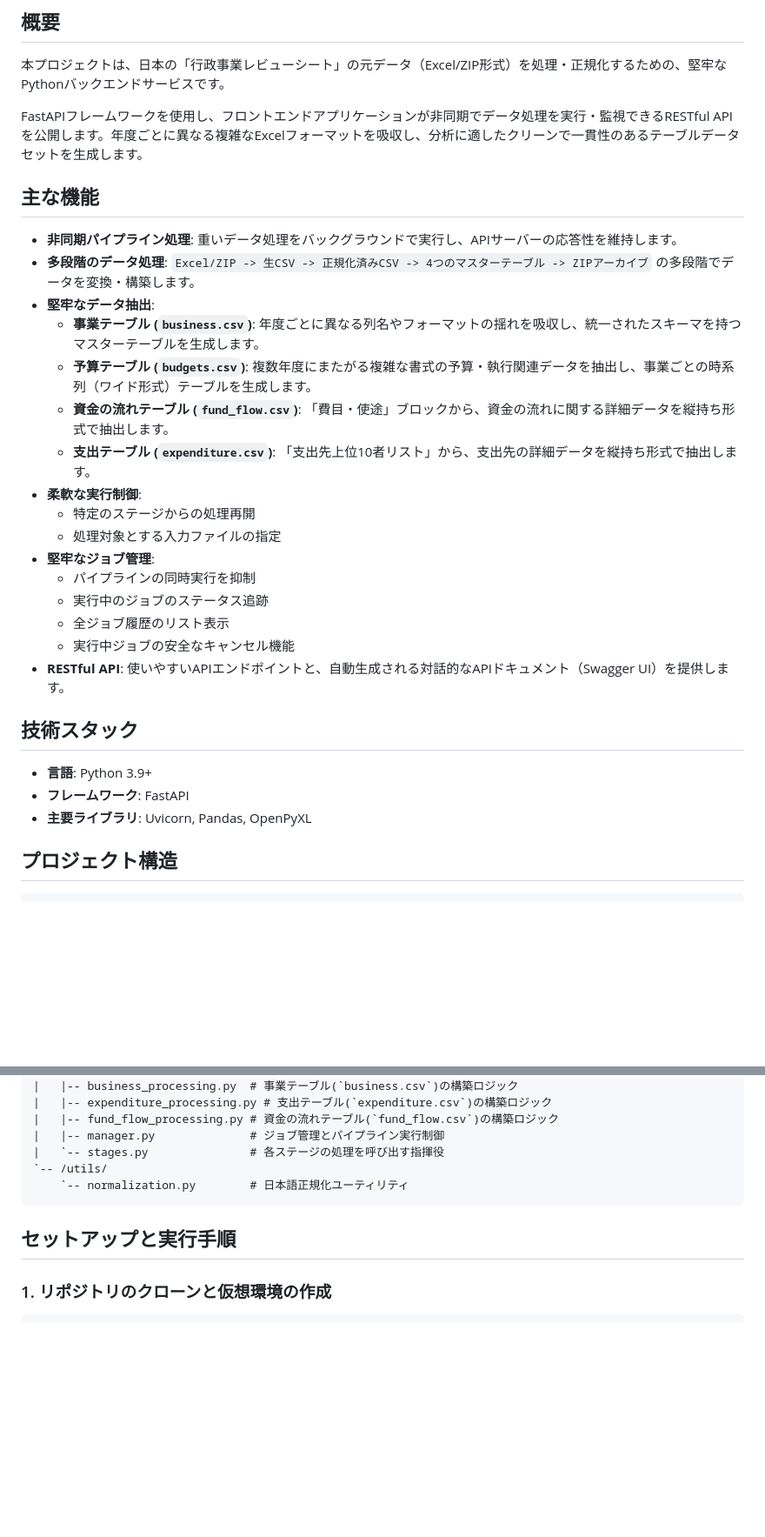
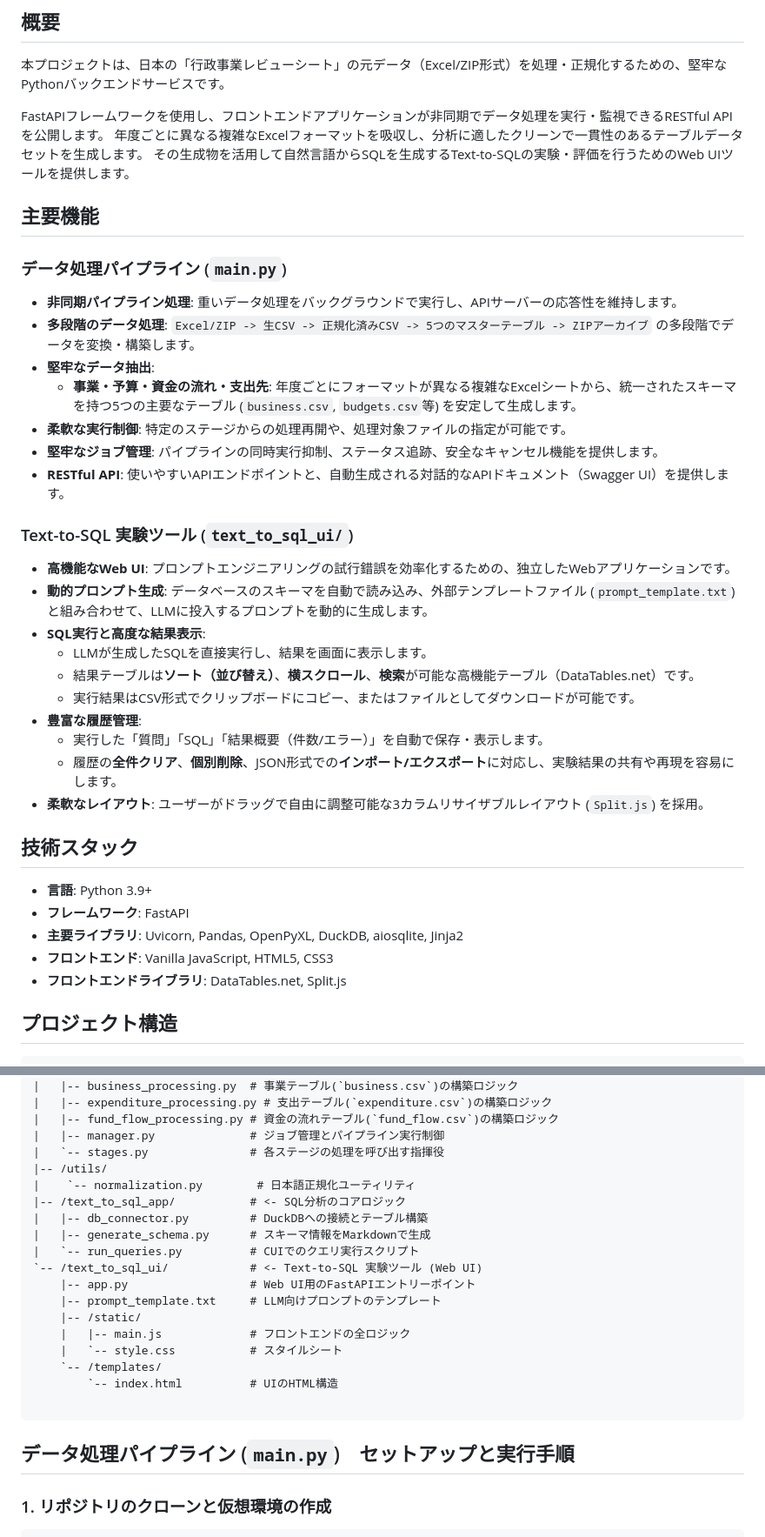
Before and after one commit to igomuni/gyoukaku-pipeline, a Markdown page: README.md, 2 parts joined by grey strips. Shown at 87% size. Drawn GitHub-style; blank space fills up the shorter version.

````diff
--- a/README.md
+++ b/README.md
@@ -4,32 +4,42 @@
 
 本プロジェクトは、日本の「行政事業レビューシート」の元データ（Excel/ZIP形式）を処理・正規化するための、堅牢なPythonバックエンドサービスです。
 
-FastAPIフレームワークを使用し、フロントエンドアプリケーションが非同期でデータ処理を実行・監視できるRESTful APIを公開します。年度ごとに異なる複雑なExcelフォーマットを吸収し、分析に適したクリーンで一貫性のあるテーブルデータセットを生成します。
+FastAPIフレームワークを使用し、フロントエンドアプリケーションが非同期でデータ処理を実行・監視できるRESTful APIを公開します。
+年度ごとに異なる複雑なExcelフォーマットを吸収し、分析に適したクリーンで一貫性のあるテーブルデータセットを生成します。
+その生成物を活用して自然言語からSQLを生成するText-to-SQLの実験・評価を行うためのWeb UIツールを提供します。
 
-## 主な機能
+## 主要機能
+
+### データ処理パイプライン (`main.py`)
 
 - **非同期パイプライン処理**: 重いデータ処理をバックグラウンドで実行し、APIサーバーの応答性を維持します。
-- **多段階のデータ処理**: `Excel/ZIP -> 生CSV -> 正規化済みCSV -> 4つのマスターテーブル -> ZIPアーカイブ` の多段階でデータを変換・構築します。
+- **多段階のデータ処理**: `Excel/ZIP -> 生CSV -> 正規化済みCSV -> 5つのマスターテーブル -> ZIPアーカイブ` の多段階でデータを変換・構築します。
 - **堅牢なデータ抽出**:
-    - **事業テーブル (`business.csv`)**: 年度ごとに異なる列名やフォーマットの揺れを吸収し、統一されたスキーマを持つマスターテーブルを生成します。
-    - **予算テーブル (`budgets.csv`)**: 複数年度にまたがる複雑な書式の予算・執行関連データを抽出し、事業ごとの時系列（ワイド形式）テーブルを生成します。
-    - **資金の流れテーブル (`fund_flow.csv`)**: 「費目・使途」ブロックから、資金の流れに関する詳細データを縦持ち形式で抽出します。
-    - **支出テーブル (`expenditure.csv`)**: 「支出先上位10者リスト」から、支出先の詳細データを縦持ち形式で抽出します。
-- **柔軟な実行制御**:
-    - 特定のステージからの処理再開
-    - 処理対象とする入力ファイルの指定
-- **堅牢なジョブ管理**:
-    - パイプラインの同時実行を抑制
-    - 実行中のジョブのステータス追跡
-    - 全ジョブ履歴のリスト表示
-    - 実行中ジョブの安全なキャンセル機能
+    - **事業・予算・資金の流れ・支出先**: 年度ごとにフォーマットが異なる複雑なExcelシートから、統一されたスキーマを持つ5つの主要なテーブル (`business.csv`, `budgets.csv`等) を安定して生成します。
+- **柔軟な実行制御**: 特定のステージからの処理再開や、処理対象ファイルの指定が可能です。
+- **堅牢なジョブ管理**: パイプラインの同時実行抑制、ステータス追跡、安全なキャンセル機能を提供します。
 - **RESTful API**: 使いやすいAPIエンドポイントと、自動生成される対話的なAPIドキュメント（Swagger UI）を提供します。
+
+### Text-to-SQL 実験ツール (`text_to_sql_ui/`)
+
+- **高機能なWeb UI**: プロンプトエンジニアリングの試行錯誤を効率化するための、独立したWebアプリケーションです。
+- **動的プロンプト生成**: データベースのスキーマを自動で読み込み、外部テンプレートファイル (`prompt_template.txt`) と組み合わせて、LLMに投入するプロンプトを動的に生成します。
+- **SQL実行と高度な結果表示**:
+    - LLMが生成したSQLを直接実行し、結果を画面に表示します。
+    - 結果テーブルは**ソート（並び替え）**、**横スクロール**、**検索**が可能な高機能テーブル（DataTables.net）です。
+    - 実行結果はCSV形式でクリップボードにコピー、またはファイルとしてダウンロードが可能です。
+- **豊富な履歴管理**:
+    - 実行した「質問」「SQL」「結果概要（件数/エラー）」を自動で保存・表示します。
+    - 履歴の**全件クリア**、**個別削除**、JSON形式での**インポート/エクスポート**に対応し、実験結果の共有や再現を容易にします。
+- **柔軟なレイアウト**: ユーザーがドラッグで自由に調整可能な3カラムリサイザブルレイアウト (`Split.js`) を採用。
 
 ## 技術スタック
 
 - **言語**: Python 3.9+
 - **フレームワーク**: FastAPI
-- **主要ライブラリ**: Uvicorn, Pandas, OpenPyXL
+- **主要ライブラリ**: Uvicorn, Pandas, OpenPyXL, DuckDB, aiosqlite, Jinja2
+- **フロントエンド**: Vanilla JavaScript, HTML5, CSS3
+- **フロントエンドライブラリ**: DataTables.net, Split.js
 
 ## プロジェクト構造
 
@@ -63,11 +73,24 @@ FastAPIフレームワークを使用し、フロントエンドアプリケー
 |   |-- fund_flow_processing.py # 資金の流れテーブル(`fund_flow.csv`)の構築ロジック
 |   |-- manager.py              # ジョブ管理とパイプライン実行制御
 |   `-- stages.py               # 各ステージの処理を呼び出す指揮役
-`-- /utils/
-    `-- normalization.py        # 日本語正規化ユーティリティ
+|-- /utils/
+|    `-- normalization.py        # 日本語正規化ユーティリティ
+|-- /text_to_sql_app/           # <- SQL分析のコアロジック
+|   |-- db_connector.py         # DuckDBへの接続とテーブル構築
+|   |-- generate_schema.py      # スキーマ情報をMarkdownで生成
+|   `-- run_queries.py          # CUIでのクエリ実行スクリプト
+`-- /text_to_sql_ui/            # <- Text-to-SQL 実験ツール (Web UI)
+    |-- app.py                  # Web UI用のFastAPIエントリーポイント
+    |-- prompt_template.txt     # LLM向けプロンプトのテンプレート
+    |-- /static/
+    |   |-- main.js             # フロントエンドの全ロジック
+    |   `-- style.css           # スタイルシート
+    `-- /templates/
+        `-- index.html          # UIのHTML構造
+
 ```
 
-## セットアップと実行手順
+## データ処理パイプライン (`main.py`)　セットアップと実行手順
 
 ### 1. リポジトリのクローンと仮想環境の作成
 ```bash
````
Also changed, not shown: other parts of README.md (+12 -0 lines).
